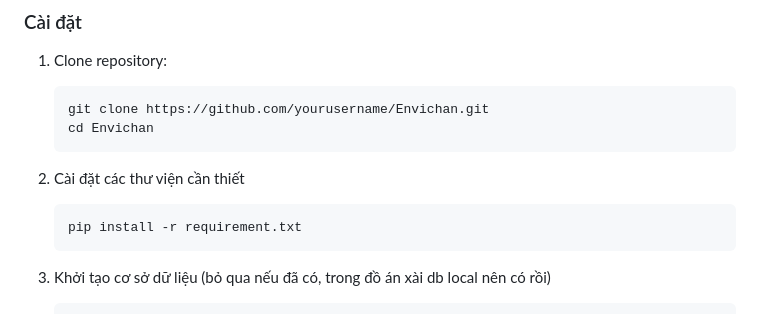
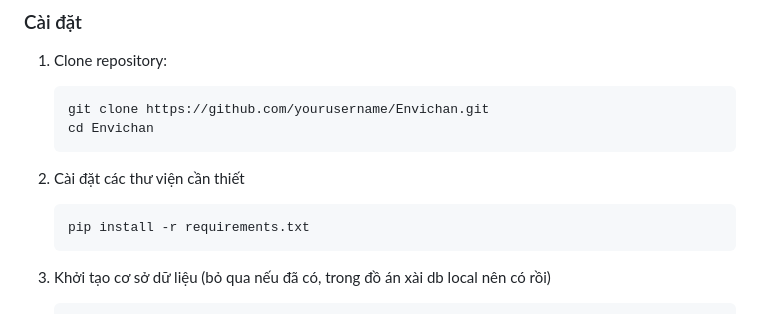
Before and after one commit to alpaca3000/Intro2ML_Project_LLM, a Markdown page: README.md, the part around the change. Drawn GitHub-style.

````diff
--- a/README.md
+++ b/README.md
@@ -37,7 +37,7 @@ Envichan sử dụng mô hình dịch thuật được huấn luyện trước t
 
 2. Cài đặt các thư viện cần thiết
    ```bash
-   pip install -r requirement.txt
+   pip install -r requirements.txt
    ```
 
 3. Khởi tạo cơ sở dữ liệu (bỏ qua nếu đã có, trong đồ án xài db local nên có rồi)
````
